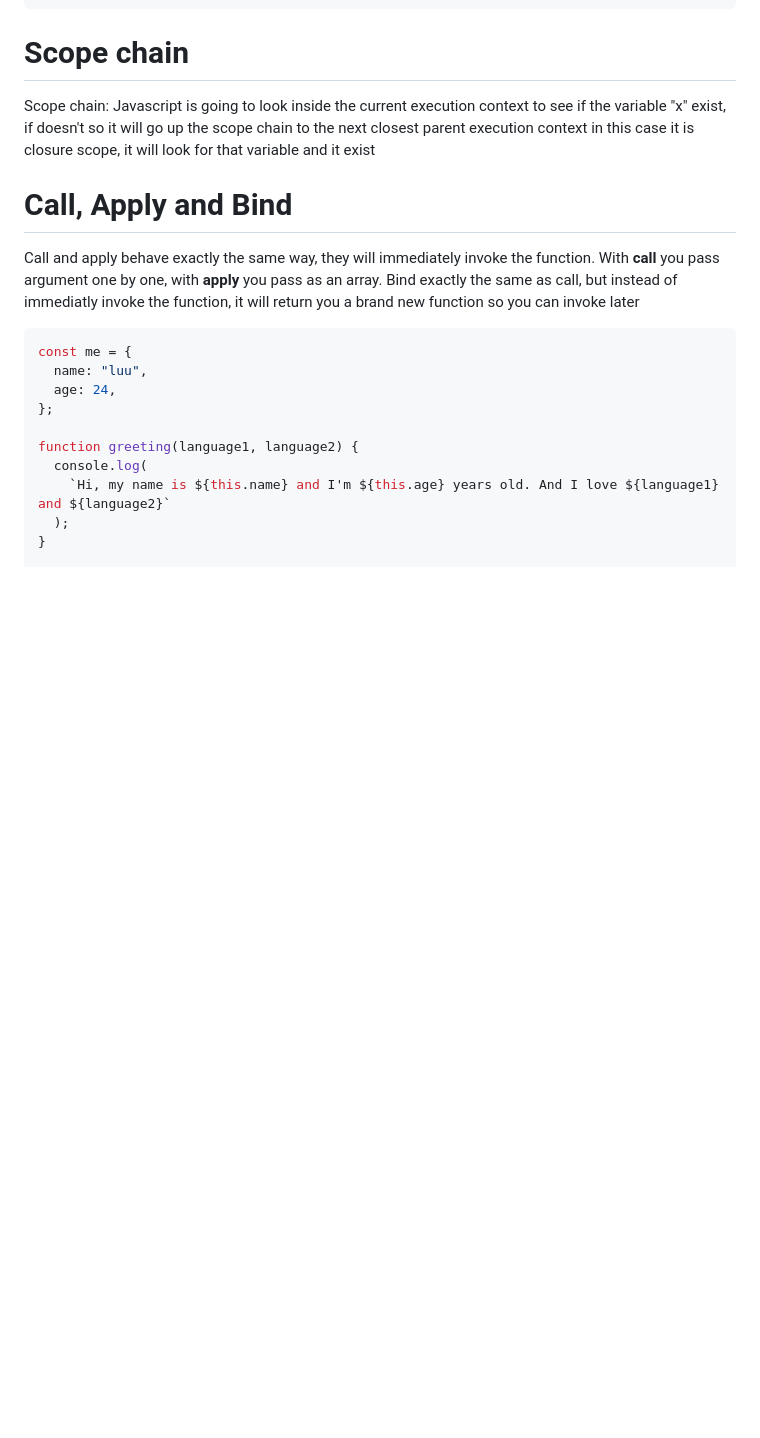
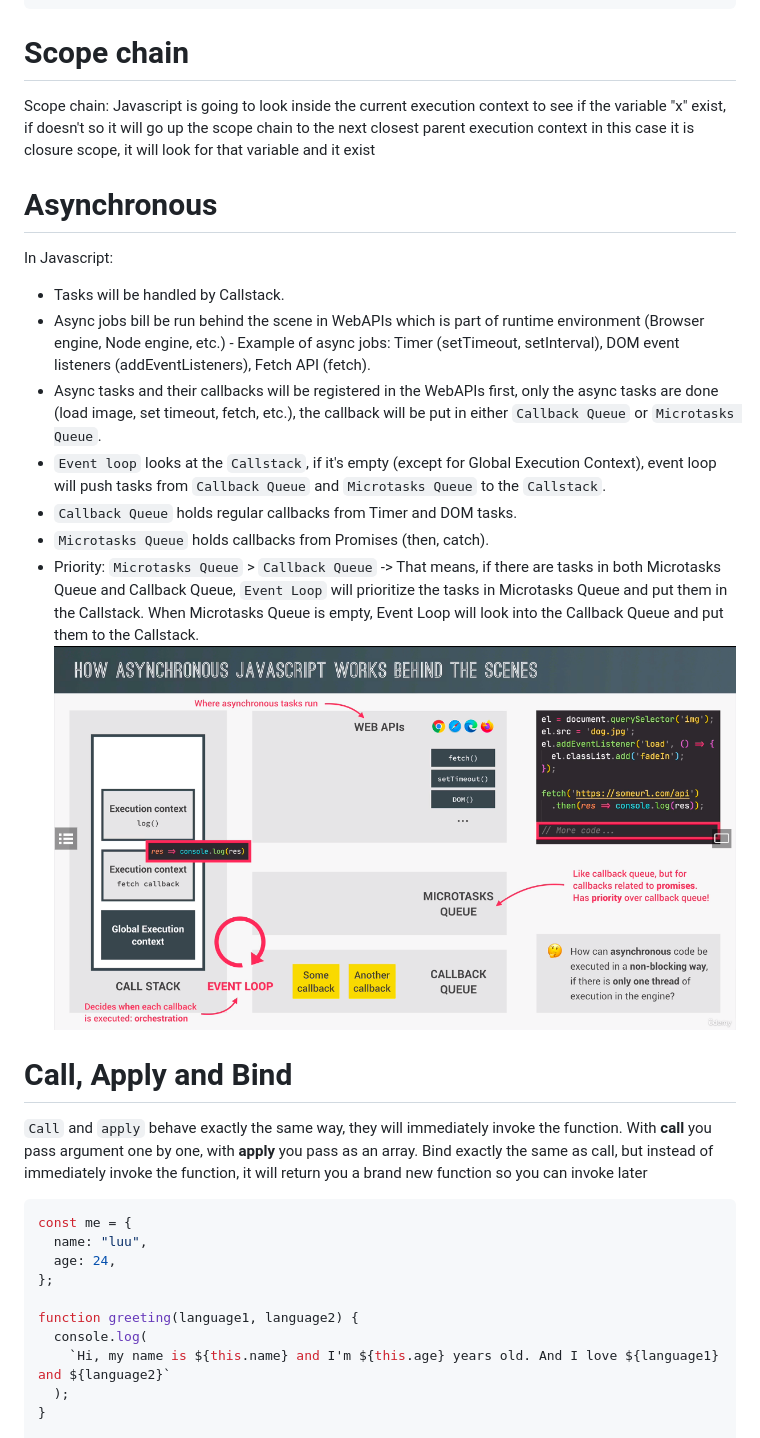
Before and after one commit to phongluudn1997/Javscript-Core, a Markdown page: README.md, the part around the change. Rendered like a GitHub page; pictures changed too: images/asynchronous.png (added); blank space fills up the shorter version.

Commit message:
added: asynchronous

````diff
--- a/README.md
+++ b/README.md
@@ -27,10 +27,22 @@ function out(x) {
 
 Scope chain: Javascript is going to look inside the current execution context to see if the variable "x" exist, if doesn't so it will go up the scope chain to the next closest parent execution context in this case it is closure scope, it will look for that variable and it exist
 
+# Asynchronous
+In Javascript:
+* Tasks will be handled by Callstack.
+* Async jobs bill be run behind the scene in WebAPIs which is part of runtime environment (Browser engine, Node engine, etc.) - Example of async jobs: Timer (setTimeout, setInterval), DOM event listeners (addEventListeners), Fetch API (fetch).
+* Async tasks and their callbacks will be registered in the WebAPIs first, only the async tasks are done (load image, set timeout, fetch, etc.), the callback will be put in either `Callback Queue` or `Microtasks Queue`.
+* `Event loop` looks at the `Callstack`, if it's empty (except for Global Execution Context), event loop will push tasks from `Callback Queue` and `Microtasks Queue` to the `Callstack`.
+* `Callback Queue` holds regular callbacks from Timer and DOM tasks.
+* `Microtasks Queue` holds callbacks from Promises (then, catch).
+* Priority: `Microtasks Queue` > `Callback Queue` -> That means, if there are tasks in both Microtasks Queue and Callback Queue, `Event Loop` will prioritize the tasks in Microtasks Queue and put them in the Callstack. When Microtasks Queue is empty, Event Loop will look into the Callback Queue and put them to the Callstack.
+  ![img.png](images/asynchronous.png)
+
+
 # Call, Apply and Bind
 
-Call and apply behave exactly the same way, they will immediately invoke the function. With **call** you pass argument one by one, with **apply** you pass as an array.
-Bind exactly the same as call, but instead of immediatly invoke the function, it will return you a brand new function so you can invoke later
+`Call` and `apply` behave exactly the same way, they will immediately invoke the function. With **call** you pass argument one by one, with **apply** you pass as an array.
+Bind exactly the same as call, but instead of immediately invoke the function, it will return you a brand new function so you can invoke later
 
 ```javascript
 const me = {
````
